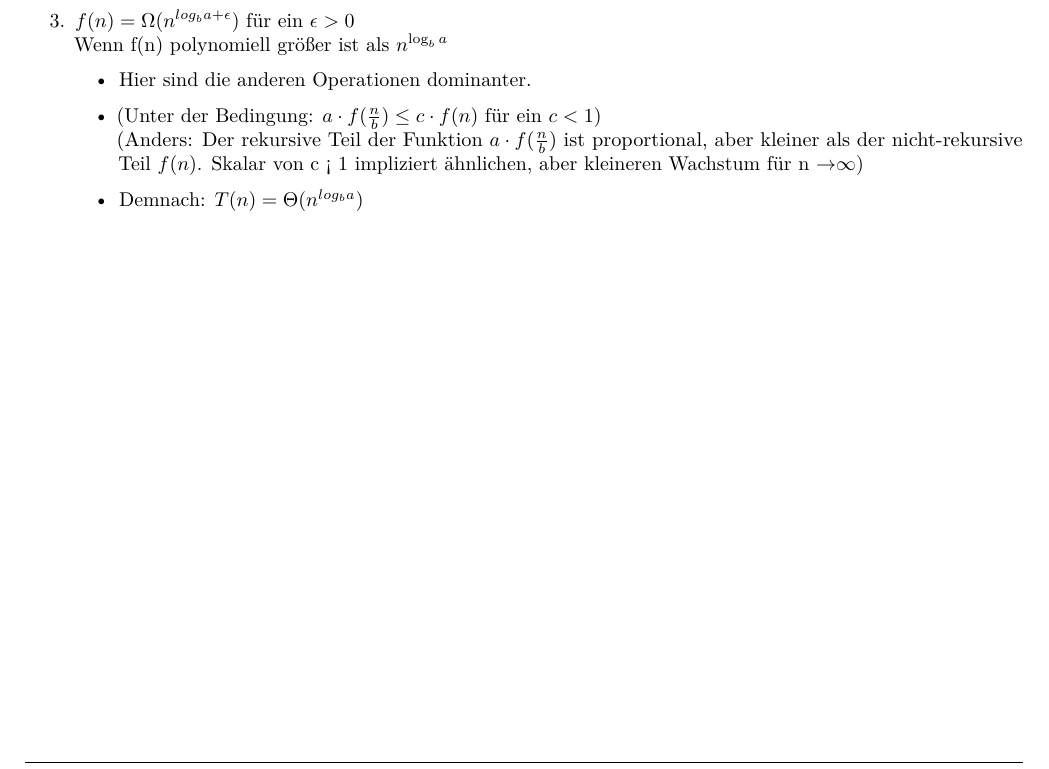
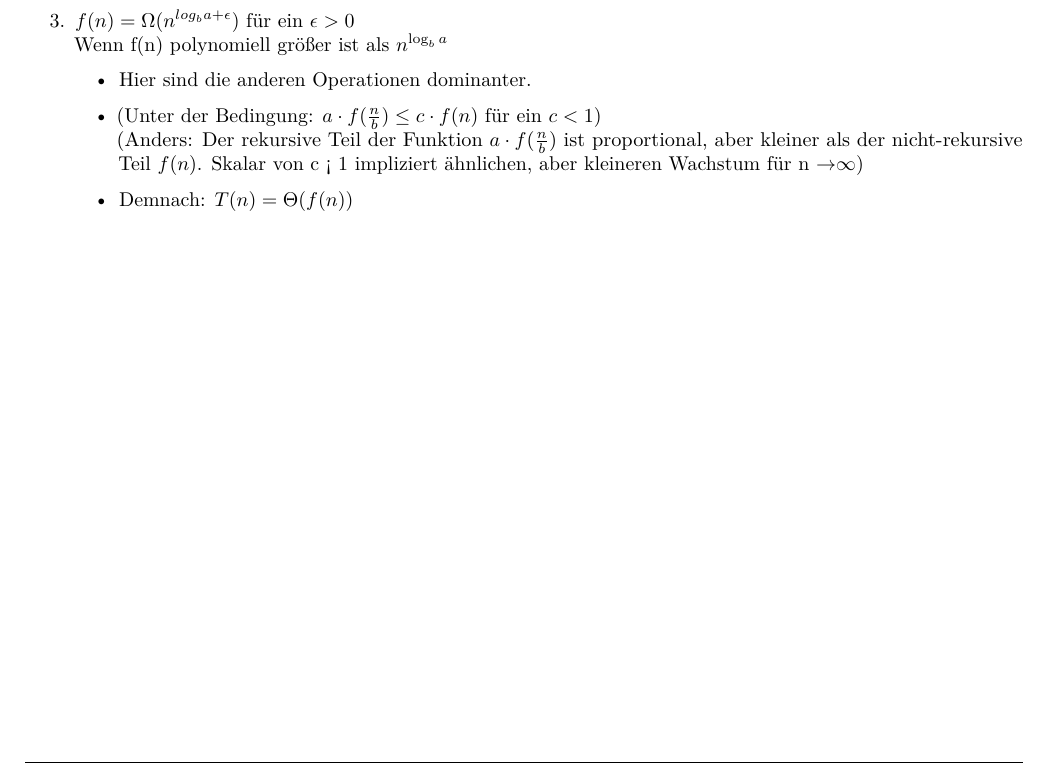
Before and after one commit to moricetamol/AuD-Zusammenfassung2024, a LaTeX document (Sections/3 Laufzeitanalyse/3 Laufzeitanalyse.tex): part of page 6 of 6, cut so that both start at the same text. Compiled offline with pdfLaTeX.

Commit message:
Fixed error in mastertheorem case 3

```diff
--- a/Sections/3 Laufzeitanalyse/3 Laufzeitanalyse.tex
+++ b/Sections/3 Laufzeitanalyse/3 Laufzeitanalyse.tex
@@ -233,7 +233,7 @@ So gibt es im Mastertheorem grundsätzlich drei verschiedene Fälle:
         \item Hier sind die anderen Operationen dominanter.
         \item (Unter der Bedingung: $a\cdot f(\frac{n}{b})\leq c \cdot f(n)$ für ein $c < 1$)\\
         (Anders: Der rekursive Teil der Funktion $a\cdot f(\frac{n}{b})$ ist proportional, aber kleiner als der nicht-rekursive Teil $f(n)$. Skalar von c < 1 impliziert ähnlichen, aber kleineren Wachstum für n \rightarrow $\infty$)
-        \item Demnach: $T(n) = \Theta(n^{log_b a})$
+        \item Demnach: $T(n) = \Theta(f(n))$
     \end{itemize}
 \end{enumerate}
 \end{document}
```
